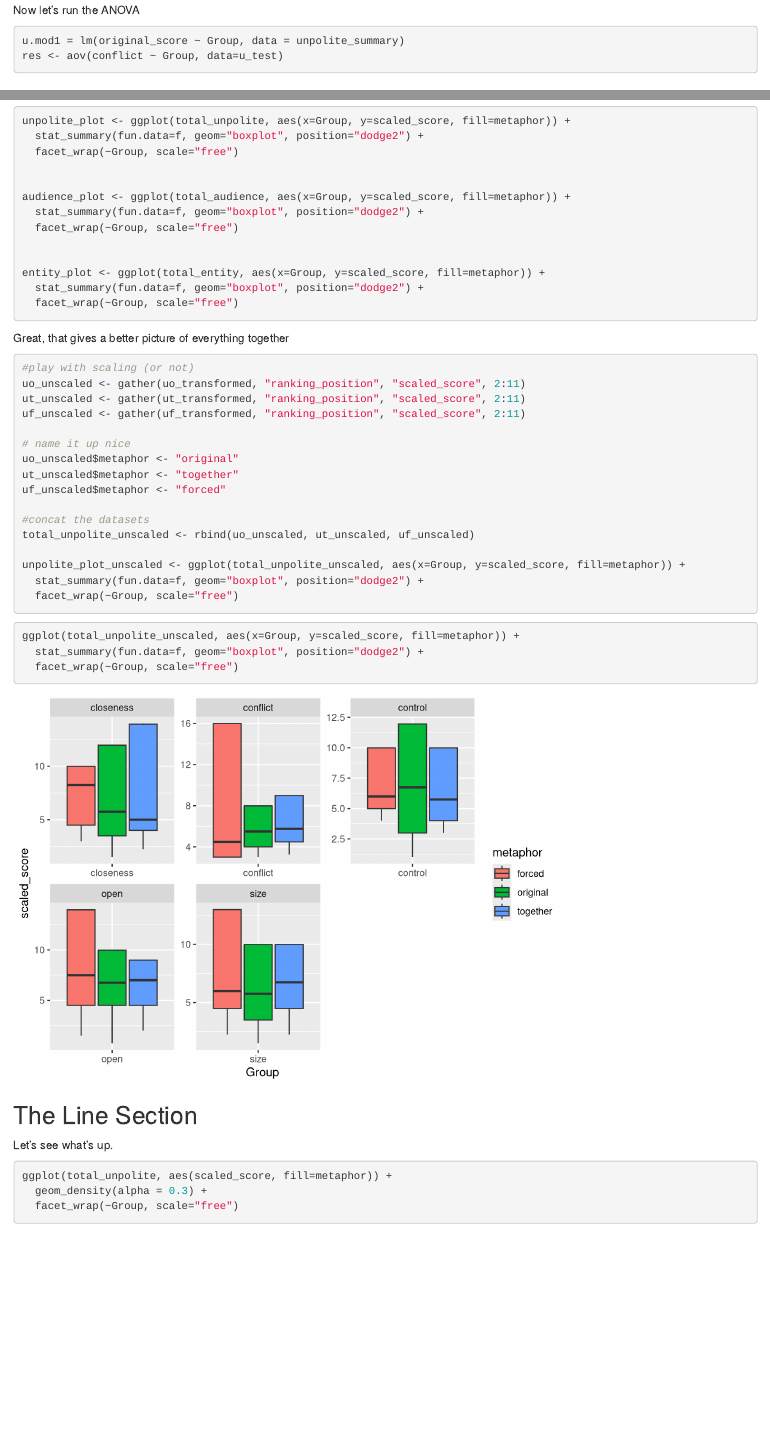
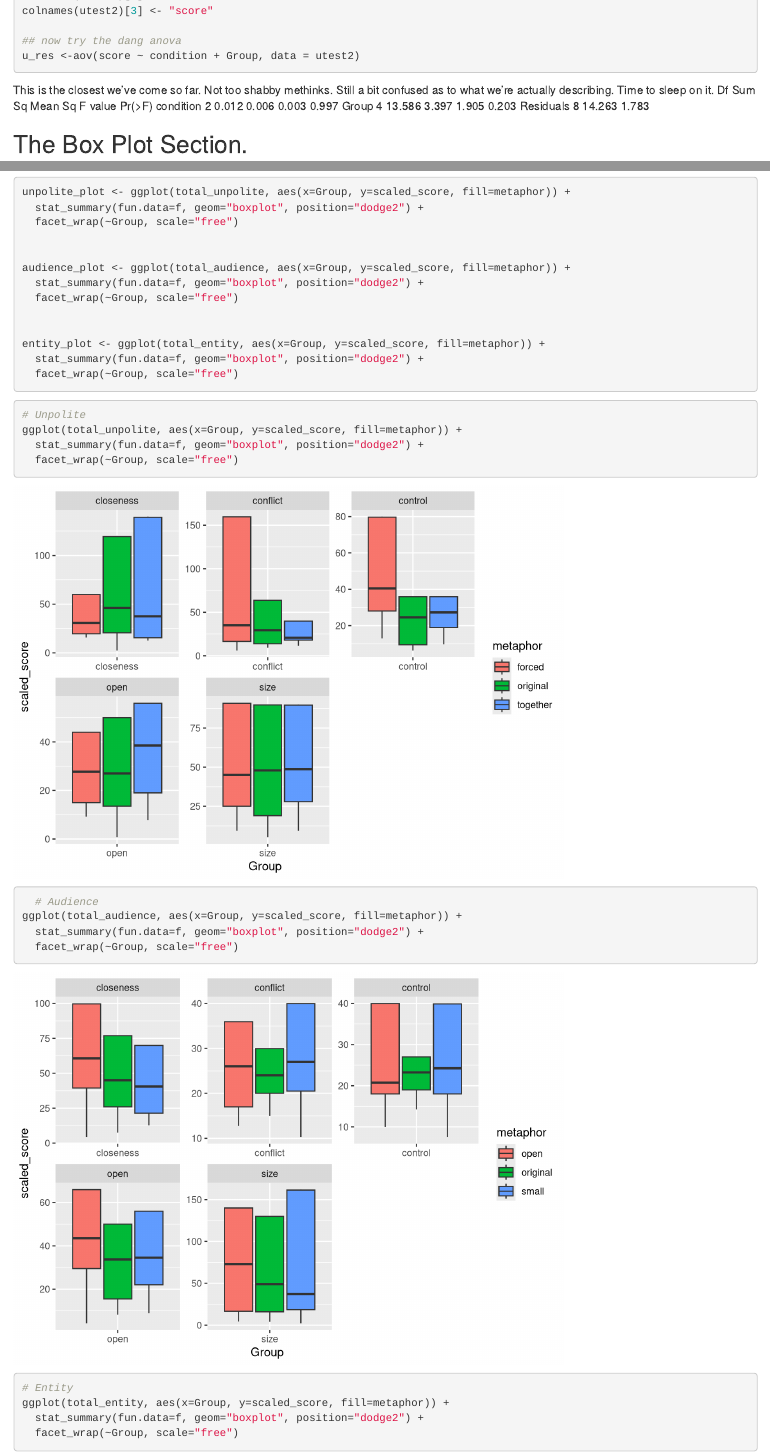
Before and after one commit to UofGSocialRobotics/IVA2019-data-and-examples, an R Markdown document (analysis.Rmd): the page in a window 1100 px wide, from 10190 px down before the commit and from 10870 px down after it, and a second part further down, joined at a grey line. Rendered offline with R 4.5, knitr and Pandoc, with nearby package versions; some code elsewhere in the file could not run offline.

Commit message:
added some anova playing

````diff
--- a/analysis.Rmd
+++ b/analysis.Rmd
@@ -355,6 +355,12 @@ As an aside, seems overall like 'size' is really mucking up the data. I'm thinki
 Let's dig into the specific data and see if one metaphor is more significant than the others.
 Transpose and run an ANOVA
 ```{r}
+transpose_df <- function(data, transpose_variable="Group") {
+  n <- data$trasnpose_variable
+  data <- as.data.frame(t(data[,-1]))
+  colnames(data) <- n
+  data$transpose_variable <- factor(row.names(data))
+}
 # don't fuck it up
 u_test <- unpolite_summary
 # ugh transpose our dataframes
@@ -368,5 +374,3 @@ u_test$Group <- factor(row.names(u_test))
 
 Now let's run the ANOVA
 ```{r}
-u.mod1 = lm(original_score ~ Group, data = unpolite_summary)
-res <- aov(conflict ~ Group, data=u_test)
@@ -375,3 +397,14 @@ res <- aov(conflict ~ Group, data=u_test)
+colnames(utest2)[3] <- "score"
+
+## now try the dang anova
+u_res <-aov(score ~ condition + Group, data = utest2)
+```
+This is the closest we've come so far. Not too shabby methinks.
+Still a bit confused as to what we're actually describing. Time to sleep on it.
+            Df Sum Sq Mean Sq F value Pr(>F)
+condition    2  0.012   0.006   0.003  0.997
+Group        4 13.586   3.397   1.905  0.203
+Residuals    8 14.263   1.783
 
 ## The Box Plot Section.
 
@@ -480,6 +513,23 @@ entity_plot <- ggplot(total_entity, aes(x=Group, y=scaled_score, fill=metaphor))
   facet_wrap(~Group, scale="free")
 ```
 
+```{r}
+# Unpolite
+ggplot(total_unpolite, aes(x=Group, y=scaled_score, fill=metaphor)) +
+  stat_summary(fun.data=f, geom="boxplot", position="dodge2") +
+  facet_wrap(~Group, scale="free")
+
+  # Audience
+ggplot(total_audience, aes(x=Group, y=scaled_score, fill=metaphor)) +
+  stat_summary(fun.data=f, geom="boxplot", position="dodge2") +
+  facet_wrap(~Group, scale="free")
+
+# Entity
+ggplot(total_entity, aes(x=Group, y=scaled_score, fill=metaphor)) +
+  stat_summary(fun.data=f, geom="boxplot", position="dodge2") +
+  facet_wrap(~Group, scale="free")
+```
+
 Great, that gives a better picture of everything together
 
 ```{r}
````
Also changed, not shown: analysis.Rmd (24 more changed lines).
